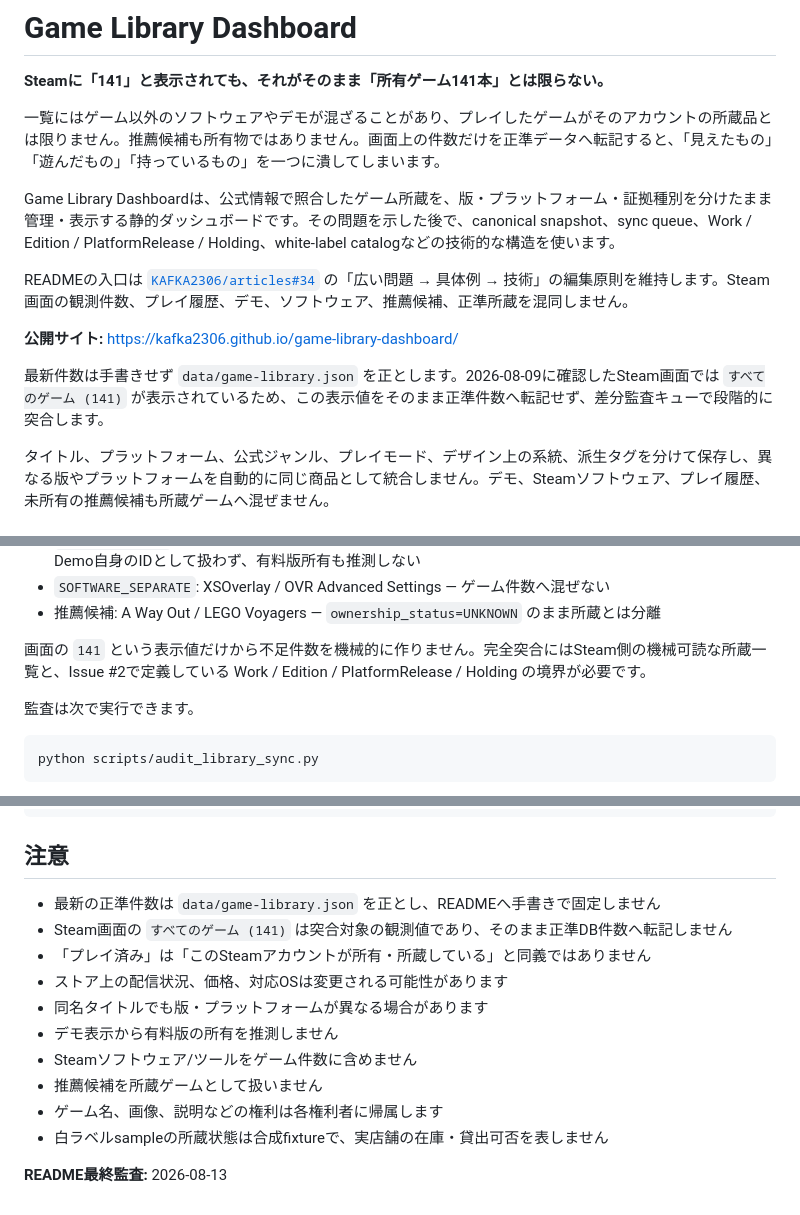
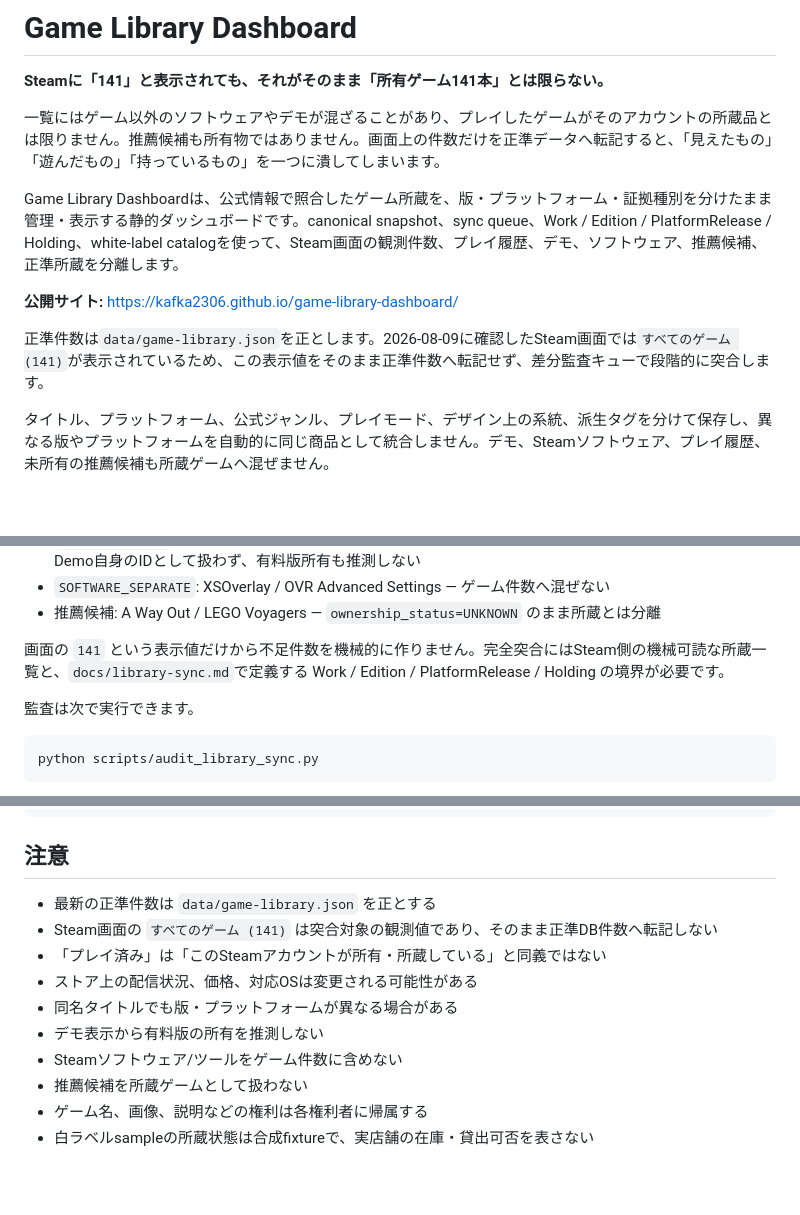
Before and after one commit to KAFKA2306/game-library-dashboard, a Markdown page: README.md, 3 parts joined by grey strips. Rendered like a GitHub page; blank space fills up the shorter version.

Commit message:
docs: keep README focused on library behavior

```diff
--- a/README.md
+++ b/README.md
@@ -4,13 +4,11 @@
 
 一覧にはゲーム以外のソフトウェアやデモが混ざることがあり、プレイしたゲームがそのアカウントの所蔵品とは限りません。推薦候補も所有物ではありません。画面上の件数だけを正準データへ転記すると、「見えたもの」「遊んだもの」「持っているもの」を一つに潰してしまいます。
 
-Game Library Dashboardは、公式情報で照合したゲーム所蔵を、版・プラットフォーム・証拠種別を分けたまま管理・表示する静的ダッシュボードです。その問題を示した後で、canonical snapshot、sync queue、Work / Edition / PlatformRelease / Holding、white-label catalogなどの技術的な構造を使います。
-
-READMEの入口は [`KAFKA2306/articles#34`](https://github.com/KAFKA2306/articles/issues/34) の「広い問題 → 具体例 → 技術」の編集原則を維持します。Steam画面の観測件数、プレイ履歴、デモ、ソフトウェア、推薦候補、正準所蔵を混同しません。
+Game Library Dashboardは、公式情報で照合したゲーム所蔵を、版・プラットフォーム・証拠種別を分けたまま管理・表示する静的ダッシュボードです。canonical snapshot、sync queue、Work / Edition / PlatformRelease / Holding、white-label catalogを使って、Steam画面の観測件数、プレイ履歴、デモ、ソフトウェア、推薦候補、正準所蔵を分離します。
 
 **公開サイト:** https://kafka2306.github.io/game-library-dashboard/
 
-最新件数は手書きせず `data/game-library.json` を正とします。2026-08-09に確認したSteam画面では `すべてのゲーム (141)` が表示されているため、この表示値をそのまま正準件数へ転記せず、差分監査キューで段階的に突合します。
+正準件数は`data/game-library.json`を正とします。2026-08-09に確認したSteam画面では`すべてのゲーム (141)`が表示されているため、この表示値をそのまま正準件数へ転記せず、差分監査キューで段階的に突合します。
 
 タイトル、プラットフォーム、公式ジャンル、プレイモード、デザイン上の系統、派生タグを分けて保存し、異なる版やプラットフォームを自動的に同じ商品として統合しません。デモ、Steamソフトウェア、プレイ履歴、未所有の推薦候補も所蔵ゲームへ混ぜません。
 
@@ -65,7 +63,7 @@ READMEの入口は [`KAFKA2306/articles#34`](https://github.com/KAFKA2306/articl
 - `SOFTWARE_SEPARATE`: XSOverlay / OVR Advanced Settings — ゲーム件数へ混ぜない
 - 推薦候補: A Way Out / LEGO Voyagers — `ownership_status=UNKNOWN` のまま所蔵とは分離
 
-画面の `141` という表示値だけから不足件数を機械的に作りません。完全突合にはSteam側の機械可読な所蔵一覧と、Issue #2で定義している Work / Edition / PlatformRelease / Holding の境界が必要です。
+画面の `141` という表示値だけから不足件数を機械的に作りません。完全突合にはSteam側の機械可読な所蔵一覧と、`docs/library-sync.md`で定義する Work / Edition / PlatformRelease / Holding の境界が必要です。
 
 監査は次で実行できます。
 
@@ -168,15 +166,13 @@ http://localhost:8000
 
 ## 注意
 
-- 最新の正準件数は `data/game-library.json` を正とし、READMEへ手書きで固定しません
-- Steam画面の `すべてのゲーム (141)` は突合対象の観測値であり、そのまま正準DB件数へ転記しません
-- 「プレイ済み」は「このSteamアカウントが所有・所蔵している」と同義ではありません
-- ストア上の配信状況、価格、対応OSは変更される可能性があります
-- 同名タイトルでも版・プラットフォームが異なる場合があります
-- デモ表示から有料版の所有を推測しません
-- Steamソフトウェア/ツールをゲーム件数に含めません
-- 推薦候補を所蔵ゲームとして扱いません
-- ゲーム名、画像、説明などの権利は各権利者に帰属します
-- 白ラベルsampleの所蔵状態は合成fixtureで、実店舗の在庫・貸出可否を表しません
-
-**README最終監査:** 2026-08-13
+- 最新の正準件数は `data/game-library.json` を正とする
+- Steam画面の `すべてのゲーム (141)` は突合対象の観測値であり、そのまま正準DB件数へ転記しない
+- 「プレイ済み」は「このSteamアカウントが所有・所蔵している」と同義ではない
+- ストア上の配信状況、価格、対応OSは変更される可能性がある
+- 同名タイトルでも版・プラットフォームが異なる場合がある
+- デモ表示から有料版の所有を推測しない
+- Steamソフトウェア/ツールをゲーム件数に含めない
+- 推薦候補を所蔵ゲームとして扱わない
+- ゲーム名、画像、説明などの権利は各権利者に帰属する
+- 白ラベルsampleの所蔵状態は合成fixtureで、実店舗の在庫・貸出可否を表さない
```
